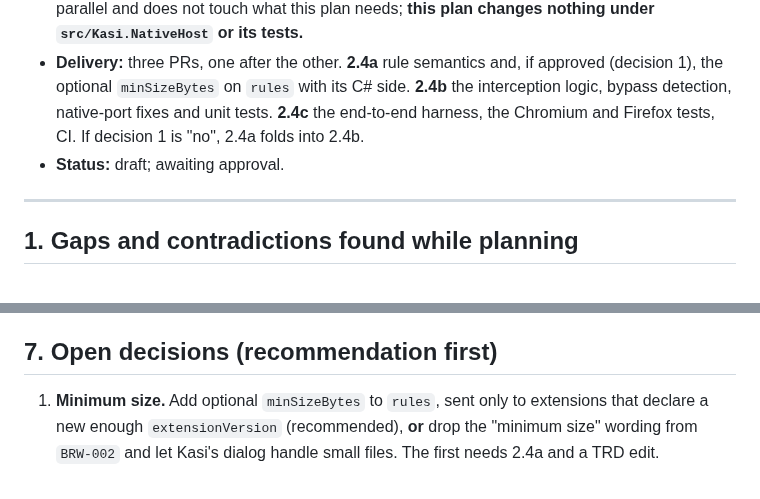
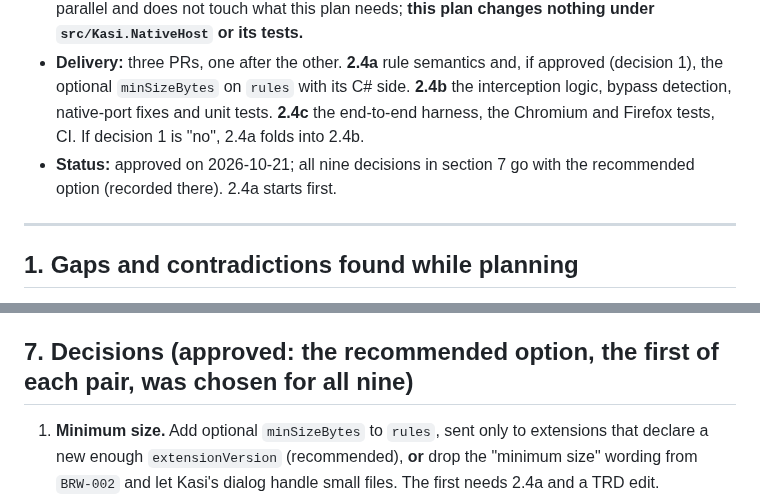
Before and after one commit to emartsoft/kasi-dm, a Markdown page: docs/plans/m2-4.md, 2 parts joined by grey strips. Drawn GitHub-style.

Commit message:
docs(plans): M2.4 plan approved with its recommended decisions

```diff
--- a/docs/plans/m2-4.md
+++ b/docs/plans/m2-4.md
@@ -7,7 +7,7 @@
 - **Dependencies:** **none new in `extension/`.** `webextension-polyfill`, Vitest and `playwright` (library) are already there. The Firefox driver is a small WebDriver client over `fetch` talking to `geckodriver` (MPL-2.0, a development tool found on the CI runner, never shipped, the same footing as `web-ext`). The C# harness references `Kasi.Ipc` and `Kasi.TestServer` only. Anything else is flagged in section 6 before use.
 - **Depends on:** M2.1 (messages, `KasiPipeServer`), M2.2a (host and registration script) and M2.3 (port manager, rules cache, logger, manifests) are merged. M2.2b (fuzz, AOT in CI) runs in parallel and does not touch what this plan needs; **this plan changes nothing under `src/Kasi.NativeHost` or its tests.**
 - **Delivery:** three PRs, one after the other. **2.4a** rule semantics and, if approved (decision 1), the optional `minSizeBytes` on `rules` with its C# side. **2.4b** the interception logic, bypass detection, native-port fixes and unit tests. **2.4c** the end-to-end harness, the Chromium and Firefox tests, CI. If decision 1 is "no", 2.4a folds into 2.4b.
-- **Status:** draft; awaiting approval.
+- **Status:** approved on 2026-10-21; all nine decisions in section 7 go with the recommended option (recorded there). 2.4a starts first.
 
 ---
 
@@ -170,7 +170,7 @@ Automated: Playwright's Chromium (stands in for Chrome and Edge, the same bundle
 - **Store at rest:** hashes only (modifier record, POST marks), cleared with the session.
 - No new permission, no new host permission, no remote code.
 
-## 7. Open decisions (recommendation first)
+## 7. Decisions (approved: the recommended option, the first of each pair, was chosen for all nine)
 
 1. **Minimum size.** Add optional `minSizeBytes` to `rules`, sent only to extensions that declare a new enough `extensionVersion` (recommended), **or** drop the "minimum size" wording from `BRW-002` and let Kasi's dialog handle small files. The first needs 2.4a and a TRD edit.
 2. **Pre-connection wait.** 6 s ready wait plus the 2 s ack (recommended; the pause is bounded at about 8 s, only when Kasi was not running) **or** a single 5 s total, which makes the launch case fragile.
```
